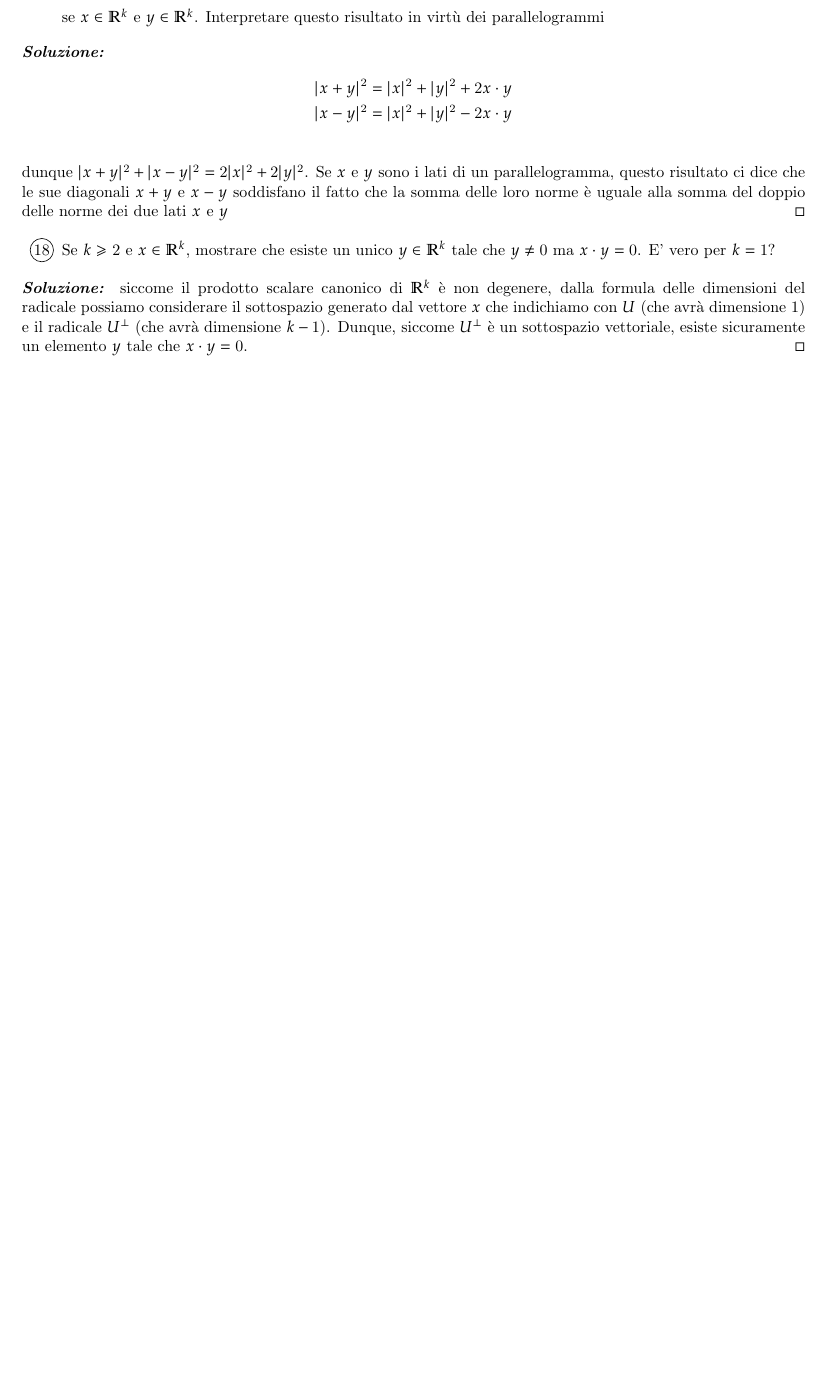
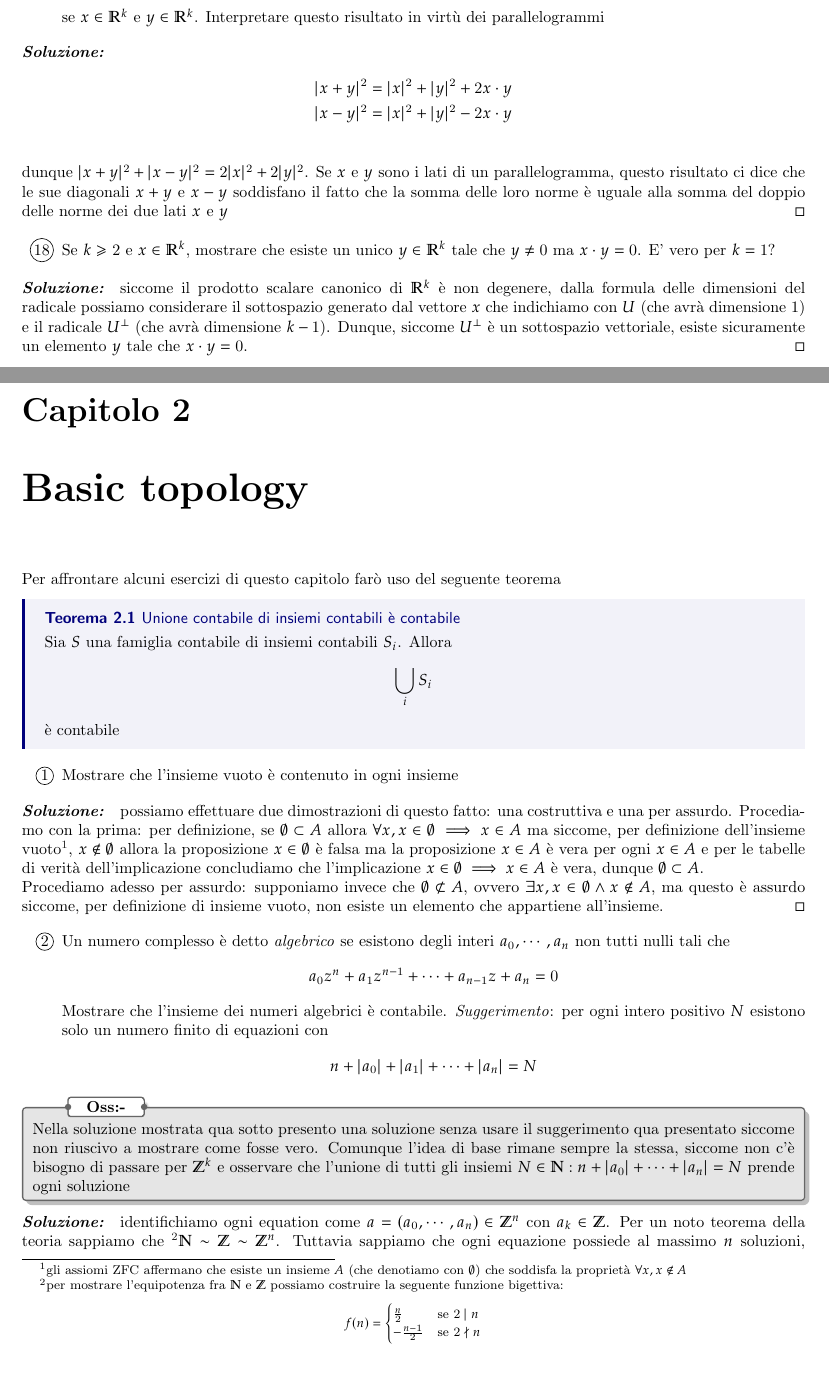
Before and after one commit to Fr4nci/soluzioni_rudin, a LaTeX thesis (main.tex): part of page 10 of 10 before the commit and two parts of pages 10 and 11 of 12 after it, the two joined at a grey line, cut so that both start at the same text, the shorter picture padded with empty space. Compiled offline with pdfLaTeX.

Commit message:
Inizio capitolo 2

```diff
--- a/main.tex
+++ b/main.tex
@@ -340,4 +340,37 @@ ancora niente
 \begin{mysolution}
 siccome il prodotto scalare canonico di $\mathbb{R}^k$ è non degenere, dalla formula delle dimensioni del radicale possiamo considerare il sottospazio generato dal vettore $x$ che indichiamo con $U$ (che avrà dimensione $1$) e il radicale $U^{\perp}$ (che avrà dimensione $k-1$). Dunque, siccome $U^{\perp}$ è un sottospazio vettoriale, esiste sicuramente un elemento $y$ tale che $x \cdot y = 0$.
 \end{mysolution}
+
+\chapter{Basic topology}
+Per affrontare alcuni esercizi di questo capitolo farò uso del seguente teorema
+\thm{Unione contabile di insiemi contabili è contabile}{Sia $S$ una famiglia contabile di insiemi contabili $S_i$. Allora
+$$
+	\bigcup_i S_i
+$$
+è contabile
+}
+\begin{enumerate}[label=\protect\circled{\arabic*}]
+	\item Mostrare che l'insieme vuoto è contenuto in ogni insieme
+\end{enumerate}
+\begin{mysolution}
+	possiamo effettuare due dimostrazioni di questo fatto: una costruttiva e una per assurdo. Procediamo con la prima: per definizione, se $\emptyset \subset A$ allora $\forall x, x \in \emptyset \implies x \in A$ ma siccome, per definizione dell'insieme vuoto\footnote{gli assiomi ZFC affermano che esiste un insieme $A$ (che denotiamo con $\emptyset$) che soddisfa la proprietà $\forall x, x \not\in A$}, $x \not\in \emptyset$ allora la proposizione $x \in \emptyset$ è falsa ma la proposizione $x \in A$ è vera per ogni $x \in A$ e per le tabelle di verità dell'implicazione concludiamo che l'implicazione $x \in \emptyset \implies x \in A$ è vera, dunque $\emptyset \subset A$. \\
+	Procediamo adesso per assurdo: supponiamo invece che $\emptyset \not\subset A$, ovvero $\exists x, x \in \emptyset \wedge x \not\in A$, ma questo è assurdo siccome, per definizione di insieme vuoto, non esiste un elemento che appartiene all'insieme.
+\end{mysolution}
+\begin{enumerate}[resume, label=\protect\circled{\arabic*}]
+	\item Un numero complesso è detto \emph{algebrico} se esistono degli interi $a_0, \cdots , a_n$ non tutti nulli tali che
+	$$
+		a_0z^n + a_1 z^{n-1} + \cdots + a_{n-1}z + a_n = 0
+	$$
+	Mostrare che l'insieme dei numeri algebrici è contabile. \textit{Suggerimento}: per ogni intero positivo $N$ esistono solo un numero finito di equazioni con
+	$$
+		n + |a_0| + |a_1| + \cdots + |a_n| = N
+	$$
+\end{enumerate}
+\nt{Nella soluzione mostrata qua sotto presento una soluzione senza usare il suggerimento qua presentato siccome non riuscivo a mostrare come fosse vero. Comunque l'idea di base rimane sempre la stessa, siccome non c'è bisogno di passare per $\mathbb{Z}^k$ e osservare che l'unione di tutti gli insiemi ${N \in \mathbb{N}: n + |a_0}| + \cdots + |a_n| = N$ prende ogni soluzione}
+\begin{mysolution}
+	identifichiamo ogni equation come $a = (a_0, \cdots , a_n) \in \mathbb{Z}^n$ con $a_k \in \mathbb{Z}$. Per un noto teorema della teoria sappiamo che \footnote{per mostrare l'equipotenza fra $\mathbb{N}$ e $\mathbb{Z}$ possiamo costruire la seguente funzione bigettiva: \begin{equation*}
+	f(n) = \begin{cases} \frac{n}{2} & \text{se } 2 \mid n \\ -\frac{n-1}{2} & \text{se } 2 \nmid n \end{cases}
+\end{equation*}
+}$\mathbb{N} \sim \mathbb{Z} \sim \mathbb{Z}^n$. Tuttavia sappiamo che ogni equazione possiede al massimo $n$ soluzioni, dunque possiamo definire per ogni polinomio (che identifichiamo con $a$) $p$ l'insieme $R_p$ delle radici associate che sarà dunque finito. Dunque definiamo $$\mathcal{A} = \bigcup_{a \in \mathbb{Z}^k} R_a$$ ma si tratta di un'unione contabile di insiemi contabili dunque $\mathcal{A}$ è contabile.
+\end{mysolution}
 \end{document}
```
Also changed, not shown: main.pdf.
